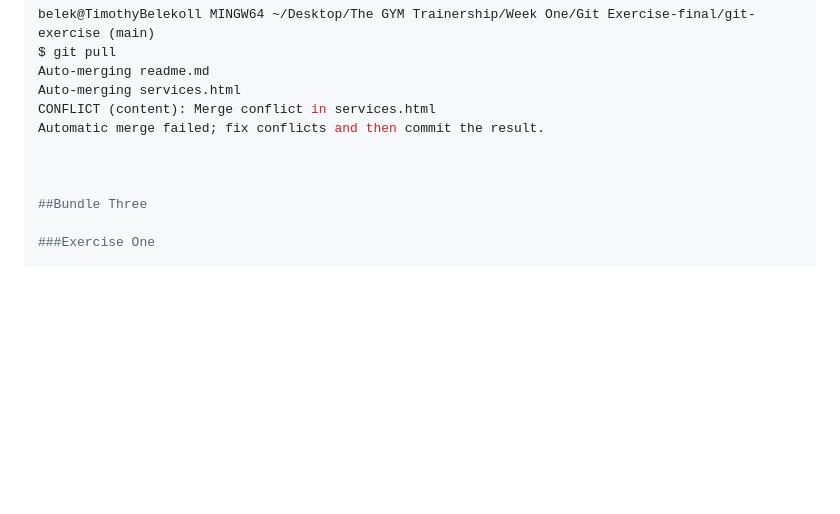
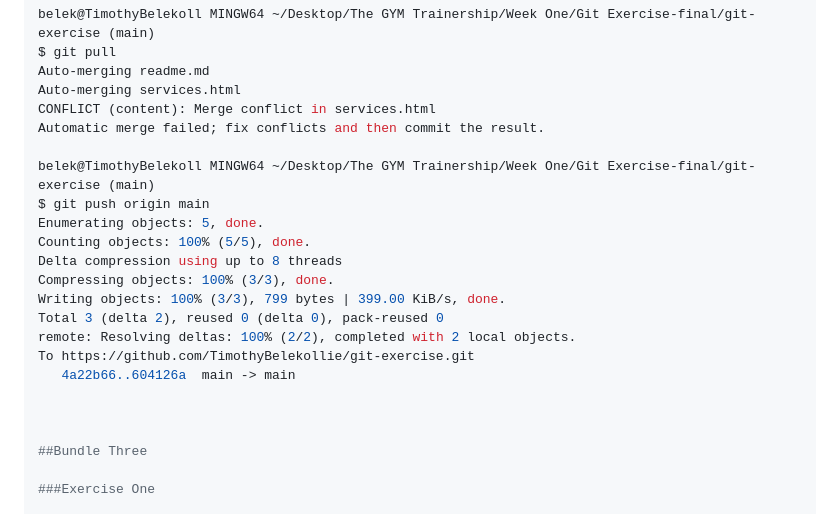
Before and after one commit to TimothyBelekollie/git-exercise, a Markdown page: readme.md, the part around the change. Rendered like a GitHub page; blank space fills up the shorter version.

Commit message:
changes in the readme file

```diff
--- a/readme.md
+++ b/readme.md
@@ -343,6 +343,18 @@ Auto-merging services.html
 CONFLICT (content): Merge conflict in services.html
 Automatic merge failed; fix conflicts and then commit the result.
 
+belek@TimothyBelekoll MINGW64 ~/Desktop/The GYM Trainership/Week One/Git Exercise-final/git-exercise (main)
+$ git push origin main
+Enumerating objects: 5, done.
+Counting objects: 100% (5/5), done.
+Delta compression using up to 8 threads
+Compressing objects: 100% (3/3), done.
+Writing objects: 100% (3/3), 799 bytes | 399.00 KiB/s, done.
+Total 3 (delta 2), reused 0 (delta 0), pack-reused 0
+remote: Resolving deltas: 100% (2/2), completed with 2 local objects.
+To https://github.com/TimothyBelekollie/git-exercise.git
+   4a22b66..604126a  main -> main
+
 
 
 ##Bundle Three
```
